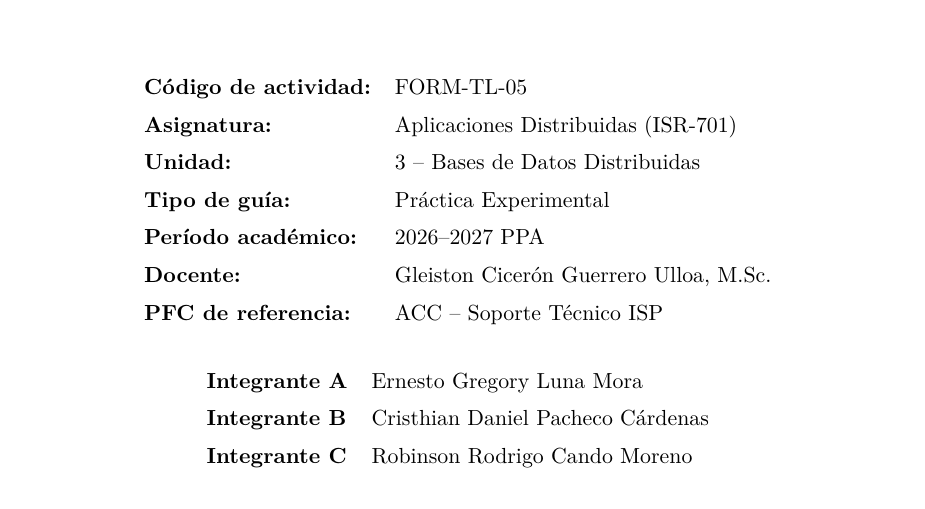
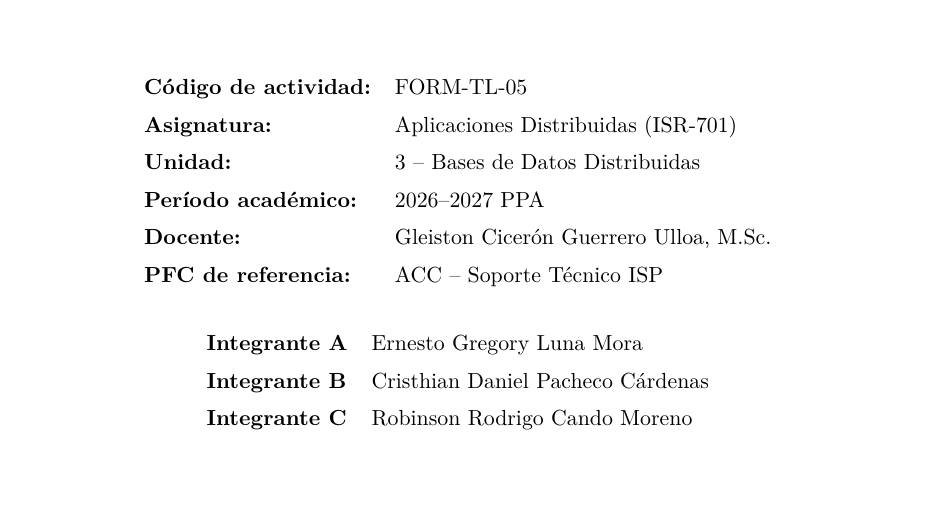
Before and after one commit to CristhianP03/FORM-TL-05, a LaTeX document (FORM_TL_05_Informe.tex): part of page 1 of 9, cut so that both start at the same text, the shorter picture padded with empty space. Compiled offline with pdfLaTeX.

Commit message:
Corrección de datos

```diff
--- a/FORM_TL_05_Informe.tex
+++ b/FORM_TL_05_Informe.tex
@@ -163,7 +163,6 @@
 \textbf{Código de actividad:} & FORM-TL-05 \\[2pt]
 \textbf{Asignatura:} & Aplicaciones Distribuidas (ISR-701) \\[2pt]
 \textbf{Unidad:} & 3 -- Bases de Datos Distribuidas \\[2pt]
-\textbf{Tipo de guía:} & Práctica Experimental \\[2pt]
 \textbf{Período académico:} & 2026--2027 PPA \\[2pt]
 \textbf{Docente:} & Gleiston Cicerón Guerrero Ulloa, M.Sc. \\[2pt]
 \textbf{PFC de referencia:} & ACC -- Soporte Técnico ISP \\
```
